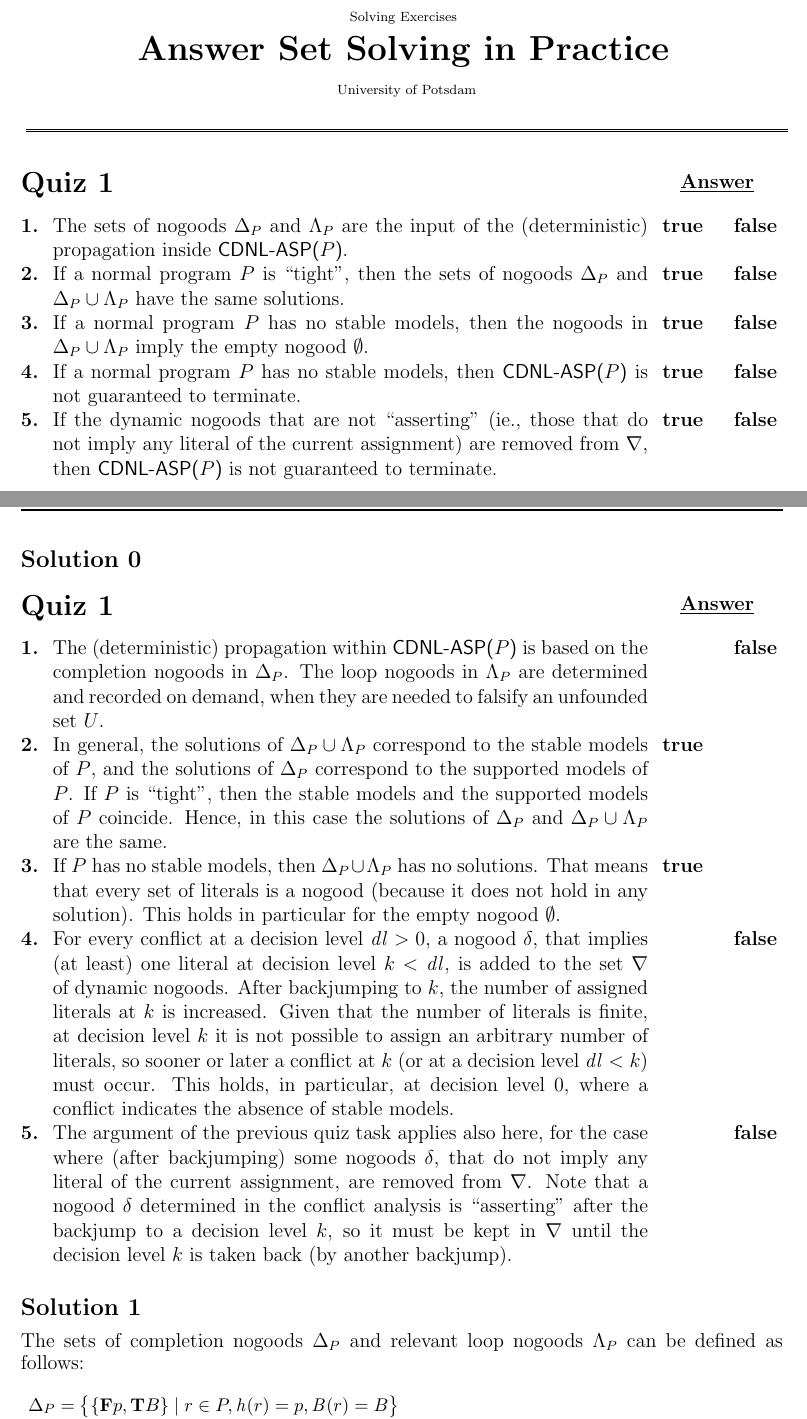
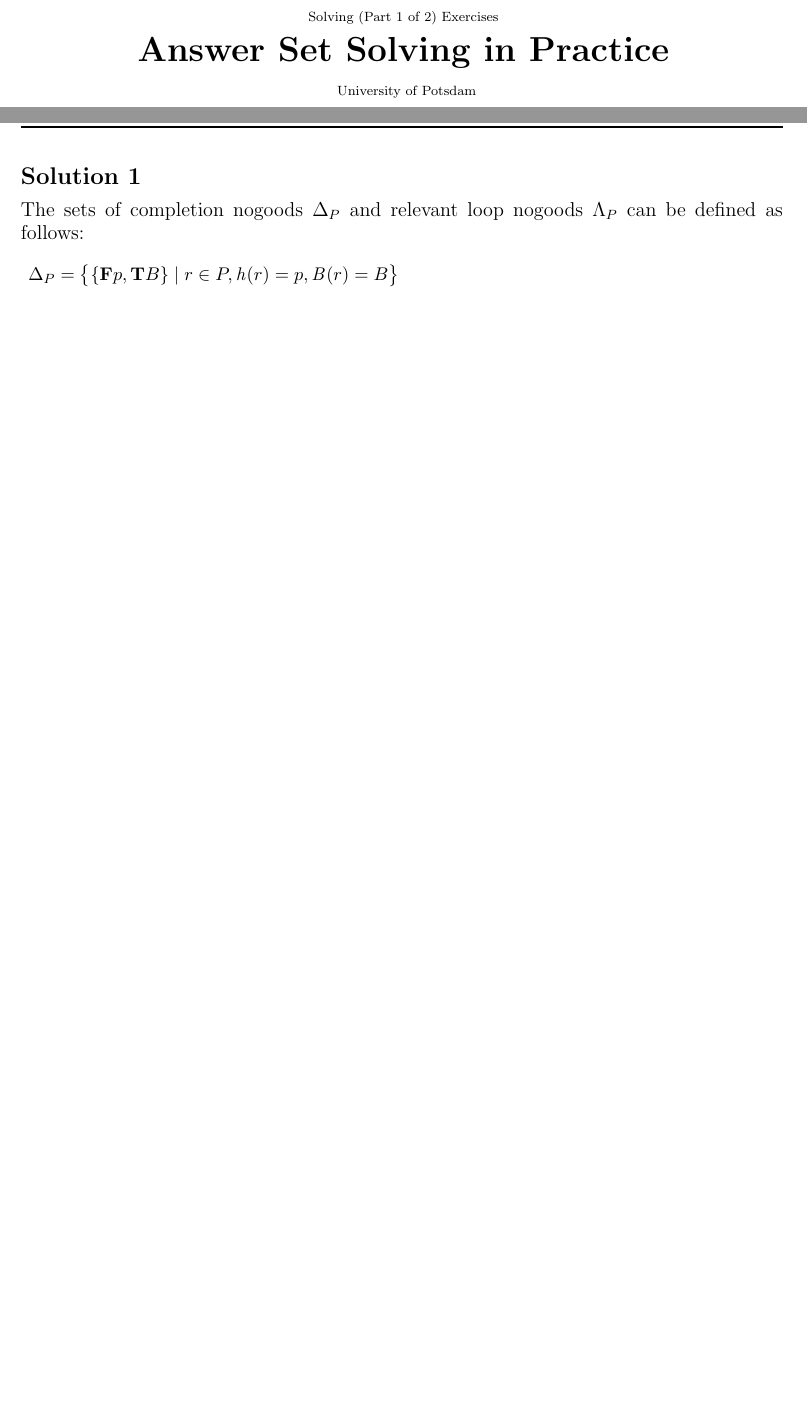
Before and after one commit to potassco-asp-course/exercises, a LaTeX problem sheet (solving/solving-exercises.tex): two parts of pages 1 and 7 of 12 before the commit and two parts of pages 1 and 6 of 10 after it, joined at a grey line, cut so that both start at the same text, the shorter picture padded with empty space. Compiled offline with pdfLaTeX.

Commit message:
rearranging quizzes

```diff
--- a/solving/solving-exercises.tex
+++ b/solving/solving-exercises.tex
@@ -9,9 +9,10 @@
 \input{../macro}
 
 \begin{document}
-\begin{UebungsBlattManyQuizs}{Solving}
-\input{inputs/quiz-solving}
-\newpage
+%\begin{UebungsBlattManyQuizs}{Solving}
+\begin{UebungsBlatt}{Solving (Part 1 of 2)}
+%\input{inputs/quiz-solving}
+%\newpage
 \input{inputs/nogoods}
 \newpage
 \input{inputs/nogoods-propagation}
```
Also changed, not shown: solving/solving-exercises.tex (3 more changed lines).
